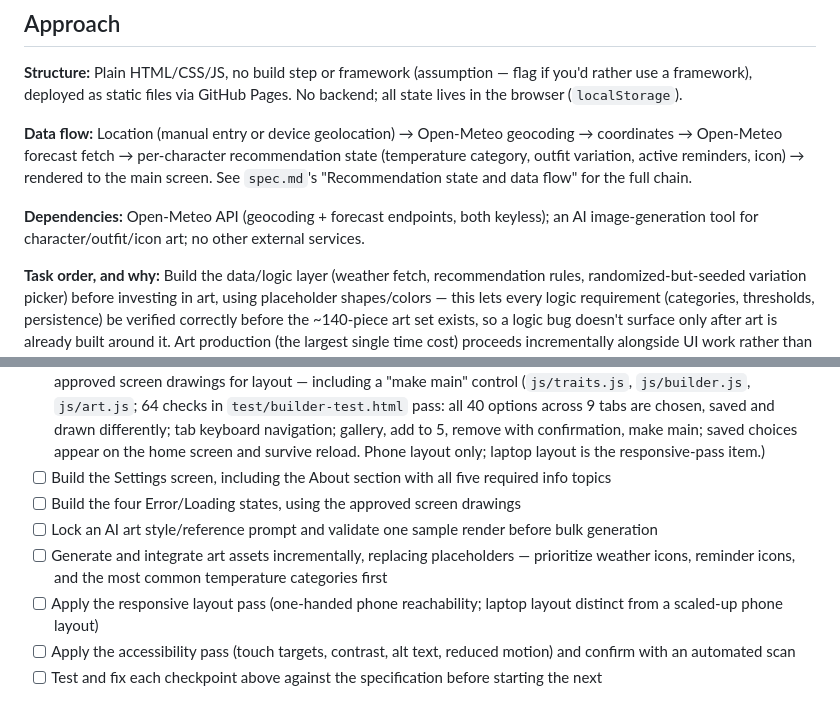
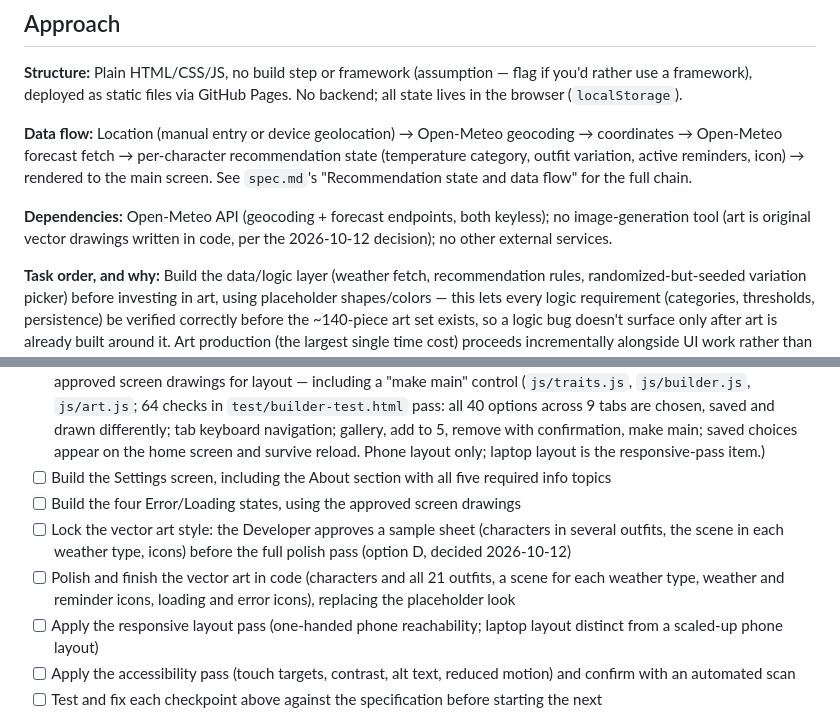
Before and after one commit to inkinvader/weather, a Markdown page: plan.md, 2 parts joined by grey strips. Drawn GitHub-style.

```diff
--- a/plan.md
+++ b/plan.md
@@ -28,7 +28,7 @@ During implementation, follow the approved plan in working checkpoints and keep
 
 **Data flow:** Location (manual entry or device geolocation) → Open-Meteo geocoding → coordinates → Open-Meteo forecast fetch → per-character recommendation state (temperature category, outfit variation, active reminders, icon) → rendered to the main screen. See `spec.md`'s "Recommendation state and data flow" for the full chain.
 
-**Dependencies:** Open-Meteo API (geocoding + forecast endpoints, both keyless); an AI image-generation tool for character/outfit/icon art; no other external services.
+**Dependencies:** Open-Meteo API (geocoding + forecast endpoints, both keyless); no image-generation tool (art is original vector drawings written in code, per the 2026-10-12 decision); no other external services.
 
 **Task order, and why:** Build the data/logic layer (weather fetch, recommendation rules, randomized-but-seeded variation picker) before investing in art, using placeholder shapes/colors — this lets every logic requirement (categories, thresholds, persistence) be verified correctly before the ~140-piece art set exists, so a logic bug doesn't surface only after art is already built around it. Art production (the largest single time cost) proceeds incrementally alongside UI work rather than all upfront, swapping into already-working placeholder slots. Responsive/accessibility work and cross-device testing come after the core screens exist, since they're easier to verify against something real. Usability testing and the resulting revision happen last, after deployment, since the brief requires testing the deployed app.
 
@@ -54,8 +54,8 @@ During implementation, follow the approved plan in working checkpoints and keep
 - [x] Build the character builder (scrollable trait tabs, gallery of up to 5 characters) with placeholder thumbnails, using the approved screen drawings for layout — including a "make main" control (`js/traits.js`, `js/builder.js`, `js/art.js`; 64 checks in `test/builder-test.html` pass: all 40 options across 9 tabs are chosen, saved and drawn differently; tab keyboard navigation; gallery, add to 5, remove with confirmation, make main; saved choices appear on the home screen and survive reload. Phone layout only; laptop layout is the responsive-pass item.)
 - [ ] Build the Settings screen, including the About section with all five required info topics
 - [ ] Build the four Error/Loading states, using the approved screen drawings
-- [ ] Lock an AI art style/reference prompt and validate one sample render before bulk generation
-- [ ] Generate and integrate art assets incrementally, replacing placeholders — prioritize weather icons, reminder icons, and the most common temperature categories first
+- [ ] Lock the vector art style: the Developer approves a sample sheet (characters in several outfits, the scene in each weather type, icons) before the full polish pass (option D, decided 2026-10-12)
+- [ ] Polish and finish the vector art in code (characters and all 21 outfits, a scene for each weather type, weather and reminder icons, loading and error icons), replacing the placeholder look
 - [ ] Apply the responsive layout pass (one-handed phone reachability; laptop layout distinct from a scaled-up phone layout)
 - [ ] Apply the accessibility pass (touch targets, contrast, alt text, reduced motion) and confirm with an automated scan
 - [ ] Test and fix each checkpoint above against the specification before starting the next
```
Also changed, not shown: other parts of plan.md (+2 -0 lines), research.md (+4 -2 lines), spec.md (+9 -9 lines).
